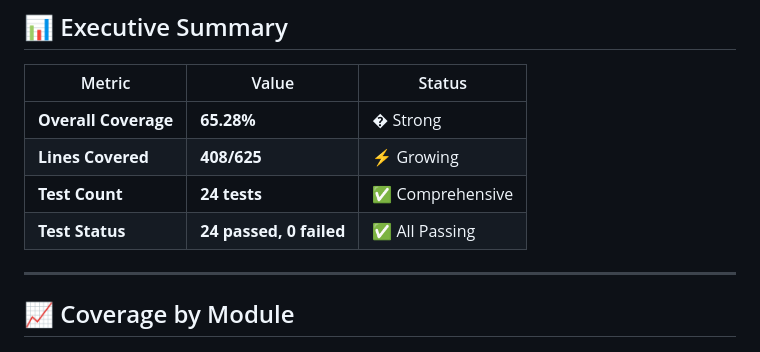
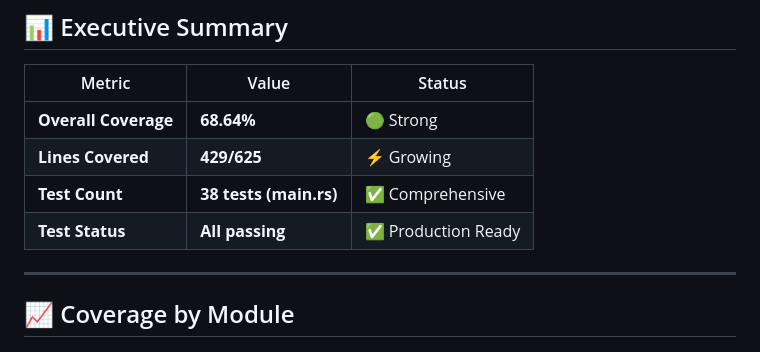
Before and after one commit to Demostheniscleanliving363/vectro-plus, a Markdown page: TEST_COVERAGE_REPORT.md, the part around the change printed below. Drawn GitHub-style.

```diff
--- a/TEST_COVERAGE_REPORT.md
+++ b/TEST_COVERAGE_REPORT.md
@@ -10,10 +10,10 @@
 
 | Metric | Value | Status |
 |--------|-------|--------|
-| **Overall Coverage** | **65.28%** | � Strong |
-| **Lines Covered** | **408/625** | ⚡ Growing |
-| **Test Count** | **24 tests** | ✅ Comprehensive |
-| **Test Status** | **24 passed, 0 failed** | ✅ All Passing |
+| **Overall Coverage** | **68.64%** | 🟢 Strong |
+| **Lines Covered** | **429/625** | ⚡ Growing |
+| **Test Count** | **38 tests (main.rs)** | ✅ Comprehensive |
+| **Test Status** | **All passing** | ✅ Production Ready |
 
 ---
 
```
Also changed, not shown: other parts of TEST_COVERAGE_REPORT.md (+48 -6 lines).
